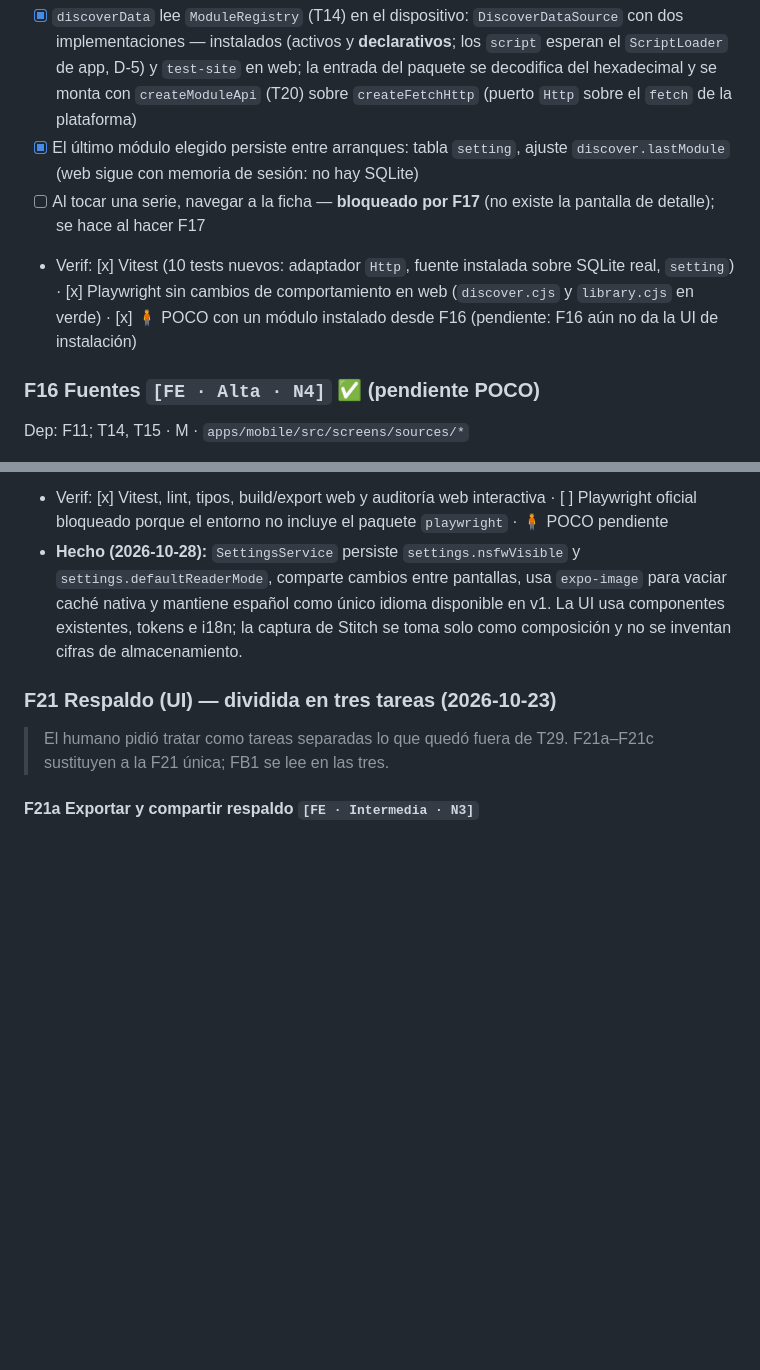
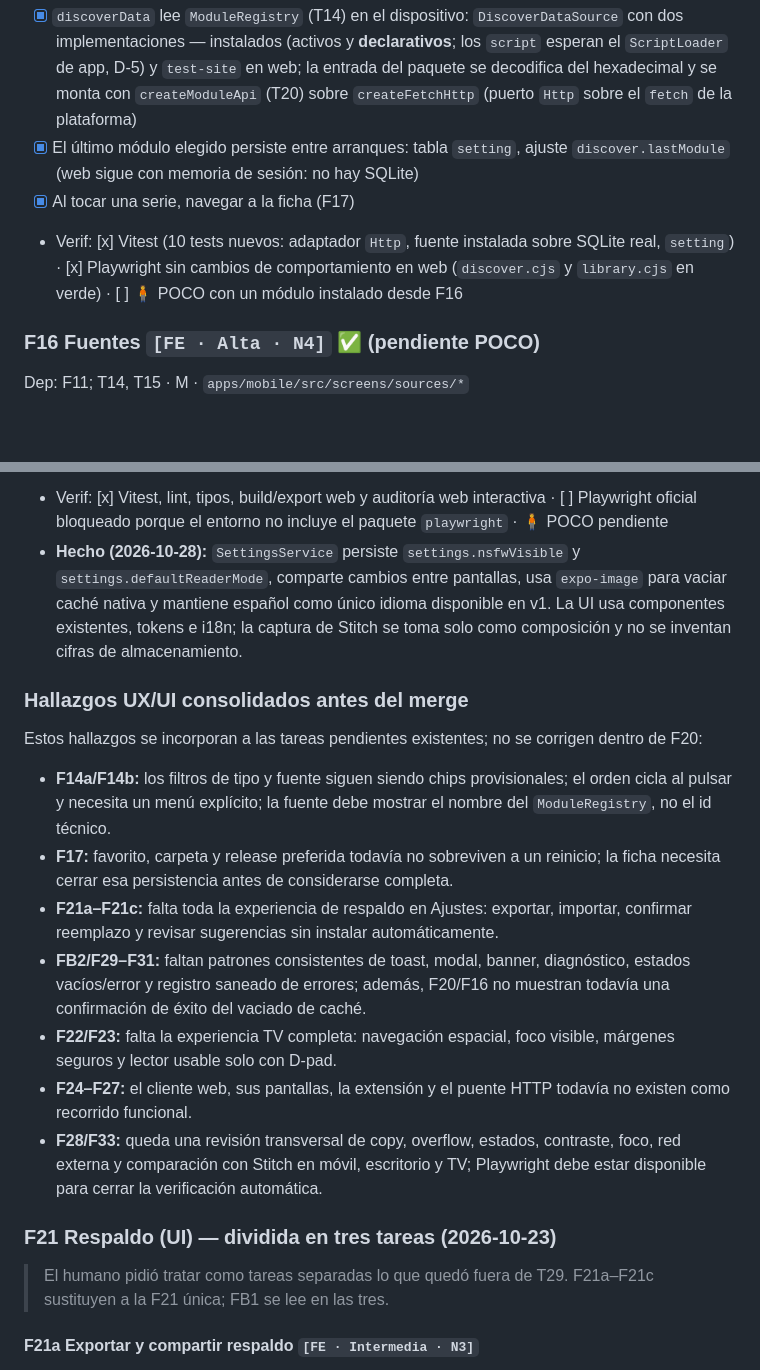
Before and after one commit to davidluciol/RyuuNest, a Markdown page: tasks/todo.md, 2 parts joined by grey strips. GitHub-like rendering; blank space fills up the shorter version.

```diff
--- a/tasks/todo.md
+++ b/tasks/todo.md
@@ -319,8 +319,8 @@ Dep: F15, F16; T14, T20 · S · `apps/mobile/src/screens/discover/discoverData.t
 
 - [x] `discoverData` lee `ModuleRegistry` (T14) en el dispositivo: `DiscoverDataSource` con dos implementaciones — instalados (activos y **declarativos**; los `script` esperan el `ScriptLoader` de app, D-5) y `test-site` en web; la entrada del paquete se decodifica del hexadecimal y se monta con `createModuleApi` (T20) sobre `createFetchHttp` (puerto `Http` sobre el `fetch` de la plataforma)
 - [x] El último módulo elegido persiste entre arranques: tabla `setting`, ajuste `discover.lastModule` (web sigue con memoria de sesión: no hay SQLite)
-- [ ] Al tocar una serie, navegar a la ficha — **bloqueado por F17** (no existe la pantalla de detalle); se hace al hacer F17
-- Verif: [x] Vitest (10 tests nuevos: adaptador `Http`, fuente instalada sobre SQLite real, `setting`) · [x] Playwright sin cambios de comportamiento en web (`discover.cjs` y `library.cjs` en verde) · [x] 🧍 POCO con un módulo instalado desde F16 (pendiente: F16 aún no da la UI de instalación)
+- [x] Al tocar una serie, navegar a la ficha (F17)
+- Verif: [x] Vitest (10 tests nuevos: adaptador `Http`, fuente instalada sobre SQLite real, `setting`) · [x] Playwright sin cambios de comportamiento en web (`discover.cjs` y `library.cjs` en verde) · [ ] 🧍 POCO con un módulo instalado desde F16
 
 ### F16 Fuentes `[FE · Alta · N4]` ✅ (pendiente POCO)
 
@@ -400,6 +400,18 @@ Dep: F11, FB1; T25 · M · `apps/mobile/src/screens/settings/*`
 - [x] NSFW se propaga a Biblioteca y Descubrir; el modo global llega al lector como fallback sin pisar la preferencia de una serie
 - Verif: [x] Vitest, lint, tipos, build/export web y auditoría web interactiva · [ ] Playwright oficial bloqueado porque el entorno no incluye el paquete `playwright` · 🧍 POCO pendiente
 - **Hecho (2026-10-28):** `SettingsService` persiste `settings.nsfwVisible` y `settings.defaultReaderMode`, comparte cambios entre pantallas, usa `expo-image` para vaciar caché nativa y mantiene español como único idioma disponible en v1. La UI usa componentes existentes, tokens e i18n; la captura de Stitch se toma solo como composición y no se inventan cifras de almacenamiento.
+
+### Hallazgos UX/UI consolidados antes del merge
+
+Estos hallazgos se incorporan a las tareas pendientes existentes; no se corrigen dentro de F20:
+
+- **F14a/F14b:** los filtros de tipo y fuente siguen siendo chips provisionales; el orden cicla al pulsar y necesita un menú explícito; la fuente debe mostrar el nombre del `ModuleRegistry`, no el id técnico.
+- **F17:** favorito, carpeta y release preferida todavía no sobreviven a un reinicio; la ficha necesita cerrar esa persistencia antes de considerarse completa.
+- **F21a–F21c:** falta toda la experiencia de respaldo en Ajustes: exportar, importar, confirmar reemplazo y revisar sugerencias sin instalar automáticamente.
+- **FB2/F29–F31:** faltan patrones consistentes de toast, modal, banner, diagnóstico, estados vacíos/error y registro saneado de errores; además, F20/F16 no muestran todavía una confirmación de éxito del vaciado de caché.
+- **F22/F23:** falta la experiencia TV completa: navegación espacial, foco visible, márgenes seguros y lector usable solo con D-pad.
+- **F24–F27:** el cliente web, sus pantallas, la extensión y el puente HTTP todavía no existen como recorrido funcional.
+- **F28/F33:** queda una revisión transversal de copy, overflow, estados, contraste, foco, red externa y comparación con Stitch en móvil, escritorio y TV; Playwright debe estar disponible para cerrar la verificación automática.
 
 ### F21 Respaldo (UI) — dividida en tres tareas (2026-10-23)
 
```
Also changed, not shown: other parts of tasks/todo.md (+32 -6 lines), MEMORY.md (+2 -0 lines).
